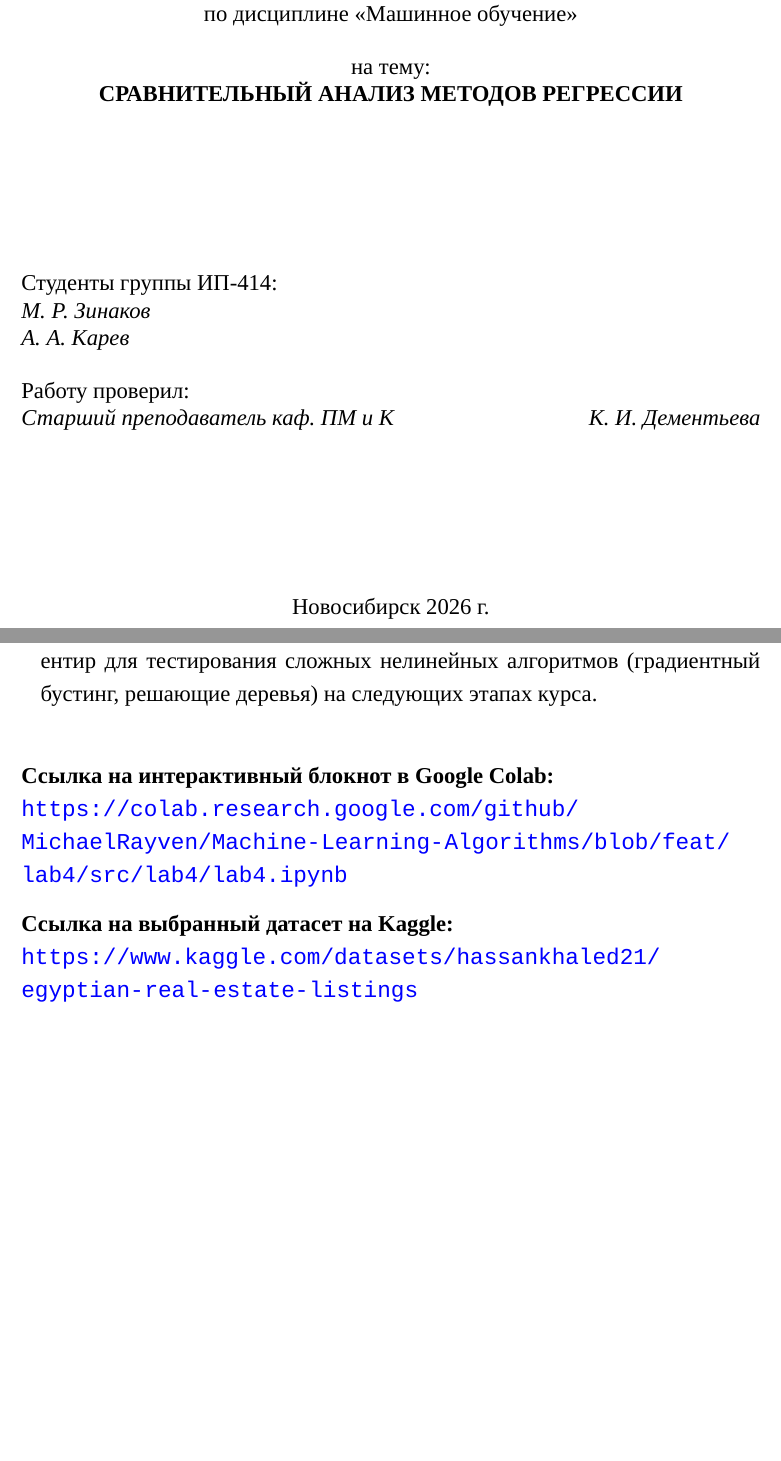
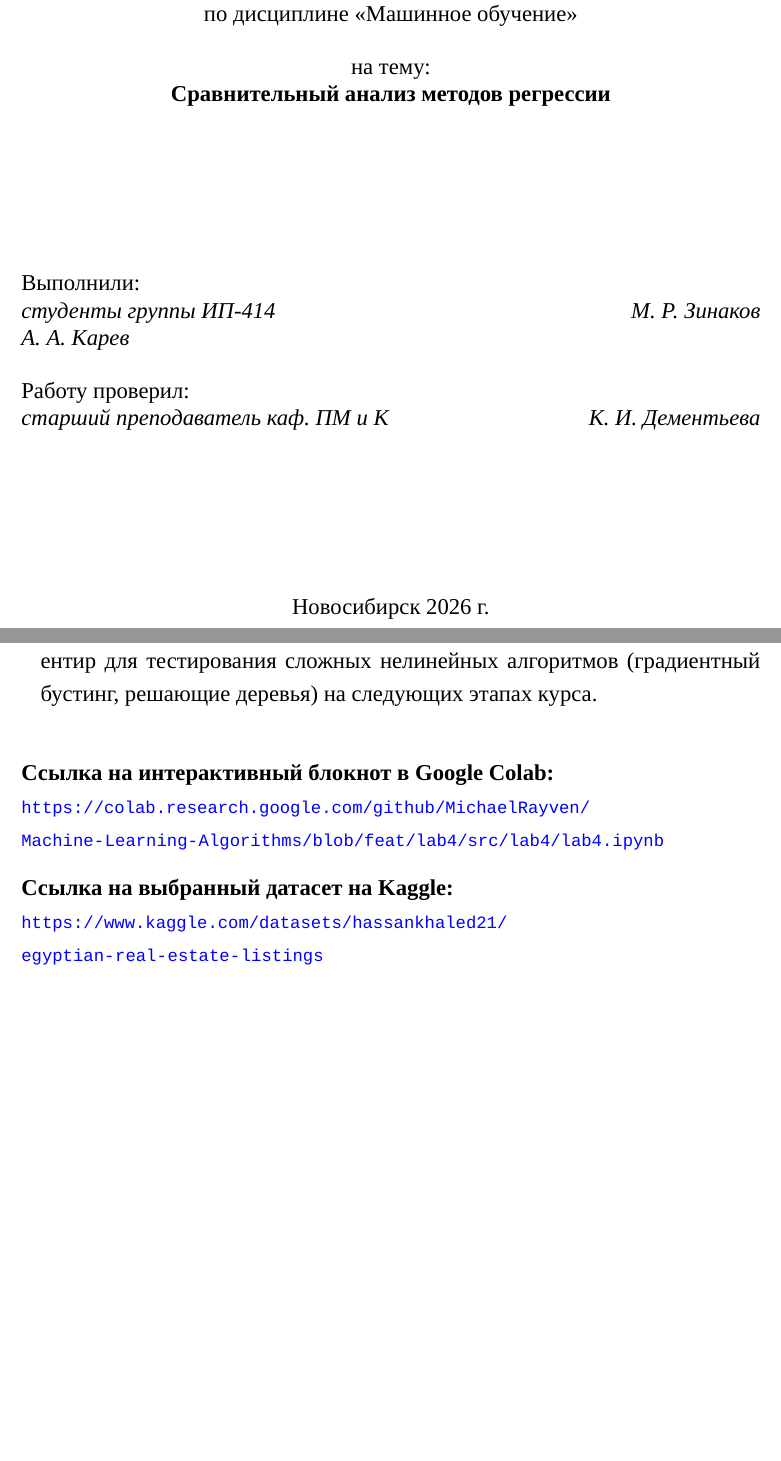
Before and after one commit to MichaelRayven/Machine-Learning-Algorithms, a LaTeX book (src/lab4/report/0_main.tex, which reads src/lab4/report/1_title.tex, src/lab4/report/6_conclusion.tex): two parts of pages 1 and 16 of 16, joined at a grey line, cut so that both start at the same text. Compiled offline with XeLaTeX.

Commit message:
docs(lab4): add performers label to title page and reduce url font size

```diff
--- a/src/lab4/report/0_main.tex
+++ b/src/lab4/report/0_main.tex
@@ -80,6 +80,7 @@
 \counterwithout{table}{chapter}
 \setlist{noitemsep, leftmargin=*}
 \hypersetup{colorlinks=true, linkcolor=black, urlcolor=blue}
+\renewcommand\UrlFont{\footnotesize\ttfamily}
 \lstset{
     basicstyle=\ttfamily\small,
     breaklines=true,
--- a/src/lab4/report/1_title.tex
+++ b/src/lab4/report/1_title.tex
@@ -27,19 +27,19 @@
     \vspace{16pt}
 
     на тему: \\
-    \textbf{\MakeUppercase{Сравнительный анализ методов регрессии}}
+    \textbf{Сравнительный анализ методов регрессии}
 \end{center}
 
 \vfill
 
-\noindent Студенты группы ИП-414: \\
-\textit{М. Р. Зинаков} \\
-\textit{А. А. Карев}
+\noindent Выполнили: \\
+\textit{студенты группы ИП-414 \hfill М. Р. Зинаков} \\
+\textit{\hfill А. А. Карев}
 
 \vspace{16pt}
 
 \noindent Работу проверил: \\
-\textit{Старший преподаватель каф. ПМ и К \hfill К. И. Дементьева}
+\textit{старший преподаватель каф. ПМ и К \hfill К. И. Дементьева}
 
 \vfill
 
--- a/src/lab4/report/6_conclusion.tex
+++ b/src/lab4/report/6_conclusion.tex
@@ -27,10 +27,10 @@
     \item Полученный базовый уровень качества ($R^2 \approx 0.824$) задает надежный ориентир для тестирования сложных нелинейных алгоритмов (градиентный бустинг, решающие деревья) на следующих этапах курса.
 \end{itemize}
 
-\vspace{16pt}
+\vspace{14pt}
 \noindent \textbf{Ссылка на интерактивный блокнот в Google Colab:} \\
-\url{https://colab.research.google.com/github/MichaelRayven/Machine-Learning-Algorithms/blob/feat/lab4/src/lab4/lab4.ipynb}
+{\footnotesize\url{https://colab.research.google.com/github/MichaelRayven/Machine-Learning-Algorithms/blob/feat/lab4/src/lab4/lab4.ipynb}}
 
 \vspace{10pt}
 \noindent \textbf{Ссылка на выбранный датасет на Kaggle:} \\
-\url{https://www.kaggle.com/datasets/hassankhaled21/egyptian-real-estate-listings}
+{\footnotesize\url{https://www.kaggle.com/datasets/hassankhaled21/egyptian-real-estate-listings}}
```
Also changed, not shown: src/lab4/report/2_intro.tex (+1 -1 lines), src/lab4/report/lab4_report.pdf.
